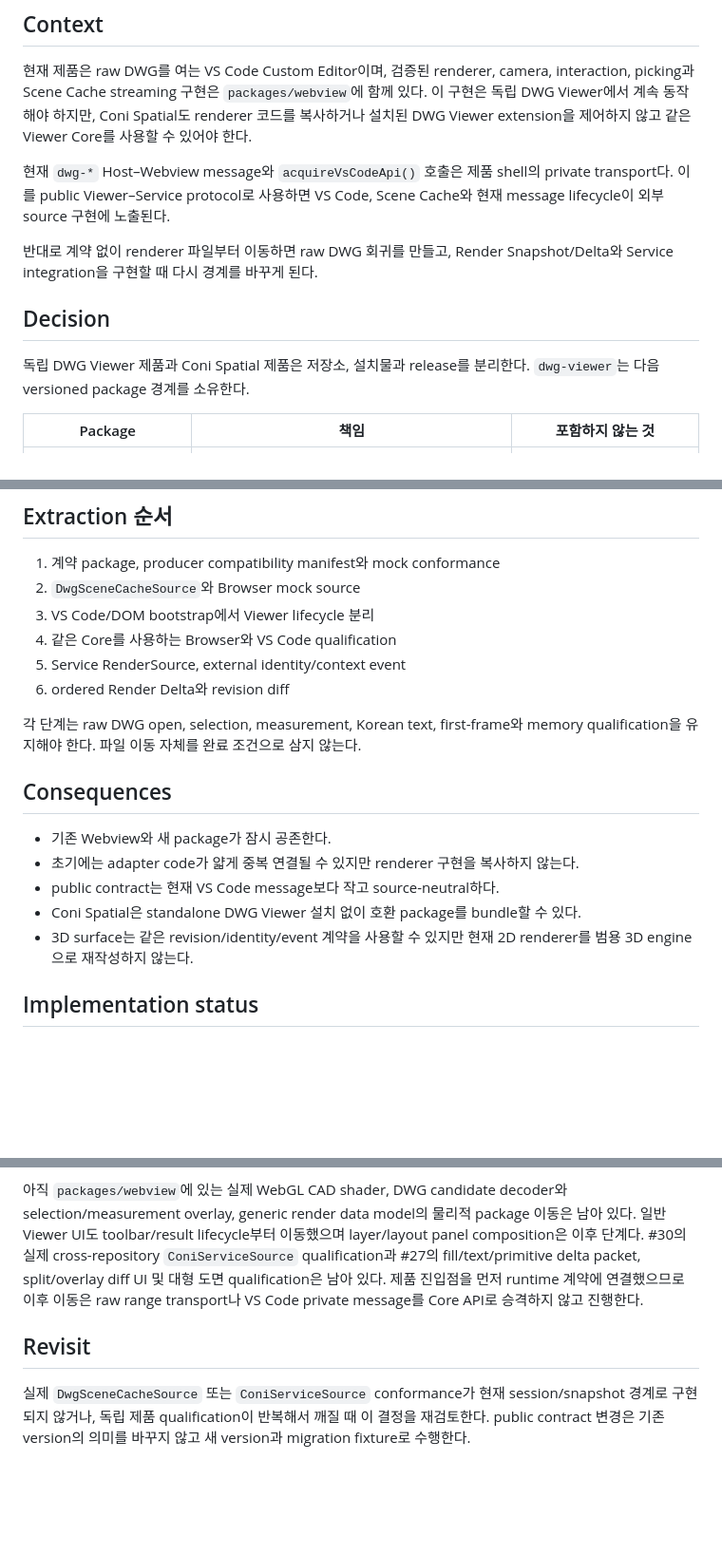
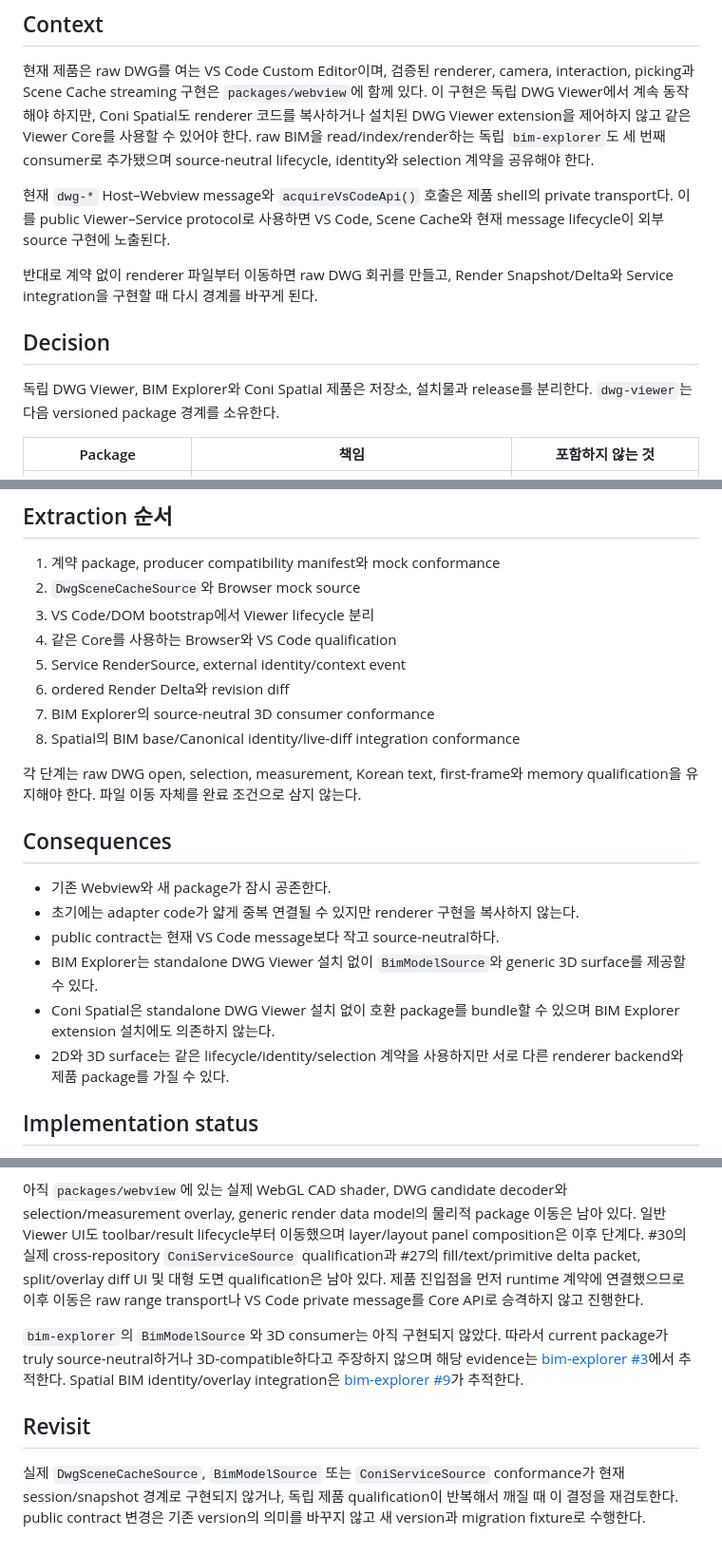
Before and after one commit to menaje/dwg-viewer, a Markdown page: docs/adr/ADR-0001-viewer-core-boundary.md, 3 parts joined by grey strips. Shown at 95% size. Rendered like a GitHub page; blank space fills up the shorter version.

```diff
--- a/docs/adr/ADR-0001-viewer-core-boundary.md
+++ b/docs/adr/ADR-0001-viewer-core-boundary.md
@@ -20,7 +20,9 @@ camera, interaction, picking과 Scene Cache streaming 구현은
 `packages/webview`에 함께 있다. 이 구현은 독립 DWG Viewer에서 계속
 동작해야 하지만, Coni Spatial도 renderer 코드를 복사하거나 설치된
 DWG Viewer extension을 제어하지 않고 같은 Viewer Core를 사용할 수 있어야
-한다.
+한다. raw BIM을 read/index/render하는 독립 `bim-explorer`도 세 번째
+consumer로 추가됐으며 source-neutral lifecycle, identity와 selection
+계약을 공유해야 한다.
 
 현재 `dwg-*` Host–Webview message와 `acquireVsCodeApi()` 호출은 제품 shell의
 private transport다. 이를 public Viewer–Service protocol로 사용하면 VS Code,
@@ -32,8 +34,9 @@ Render Snapshot/Delta와 Service integration을 구현할 때 다시 경계를
 
 ## Decision
 
-독립 DWG Viewer 제품과 Coni Spatial 제품은 저장소, 설치물과 release를
-분리한다. `dwg-viewer`는 다음 versioned package 경계를 소유한다.
+독립 DWG Viewer, BIM Explorer와 Coni Spatial 제품은 저장소, 설치물과
+release를 분리한다. `dwg-viewer`는 다음 versioned package 경계를
+소유한다.
 
 | Package | 책임 | 포함하지 않는 것 |
 | --- | --- | --- |
@@ -100,6 +114,8 @@ Release artifact 배포 방식이 결정되고 cross-repository fixture가 통
 4. 같은 Core를 사용하는 Browser와 VS Code qualification
 5. Service RenderSource, external identity/context event
 6. ordered Render Delta와 revision diff
+7. BIM Explorer의 source-neutral 3D consumer conformance
+8. Spatial의 BIM base/Canonical identity/live-diff integration conformance
 
 각 단계는 raw DWG open, selection, measurement, Korean text, first-frame와
 memory qualification을 유지해야 한다. 파일 이동 자체를 완료 조건으로
@@ -111,10 +127,12 @@ memory qualification을 유지해야 한다. 파일 이동 자체를 완료 조
 - 초기에는 adapter code가 얇게 중복 연결될 수 있지만 renderer 구현을
   복사하지 않는다.
 - public contract는 현재 VS Code message보다 작고 source-neutral하다.
+- BIM Explorer는 standalone DWG Viewer 설치 없이 `BimModelSource`와
+  generic 3D surface를 제공할 수 있다.
 - Coni Spatial은 standalone DWG Viewer 설치 없이 호환 package를 bundle할
-  수 있다.
-- 3D surface는 같은 revision/identity/event 계약을 사용할 수 있지만 현재
-  2D renderer를 범용 3D engine으로 재작성하지 않는다.
+  수 있으며 BIM Explorer extension 설치에도 의존하지 않는다.
+- 2D와 3D surface는 같은 lifecycle/identity/selection 계약을 사용하지만
+  서로 다른 renderer backend와 제품 package를 가질 수 있다.
 
 ## Implementation status
 
@@ -170,9 +188,18 @@ split/overlay diff UI 및 대형 도면 qualification은 남아 있다. 제품
 먼저 runtime 계약에 연결했으므로 이후 이동은 raw range transport나 VS Code
 private message를 Core API로 승격하지 않고 진행한다.
 
+`bim-explorer`의 `BimModelSource`와 3D consumer는 아직 구현되지 않았다.
+따라서 current package가 truly source-neutral하거나 3D-compatible하다고
+주장하지 않으며 해당 evidence는
+[bim-explorer #3](https://github.com/menaje/bim-explorer/issues/3)에서
+추적한다. Spatial BIM identity/overlay integration은
+[bim-explorer #9](https://github.com/menaje/bim-explorer/issues/9)가
+추적한다.
+
 ## Revisit
 
-실제 `DwgSceneCacheSource` 또는 `ConiServiceSource` conformance가 현재
-session/snapshot 경계로 구현되지 않거나, 독립 제품 qualification이 반복해서
-깨질 때 이 결정을 재검토한다. public contract 변경은 기존 version의 의미를
-바꾸지 않고 새 version과 migration fixture로 수행한다.
+실제 `DwgSceneCacheSource`, `BimModelSource` 또는 `ConiServiceSource`
+conformance가 현재 session/snapshot 경계로 구현되지 않거나, 독립 제품
+qualification이 반복해서 깨질 때 이 결정을 재검토한다. public contract
+변경은 기존 version의 의미를 바꾸지 않고 새 version과 migration fixture로
+수행한다.
```
Also changed, not shown: other parts of docs/adr/ADR-0001-viewer-core-boundary.md (+13 -2 lines), README.md (+4 -0 lines), docs/architecture.md (+6 -4 lines).
